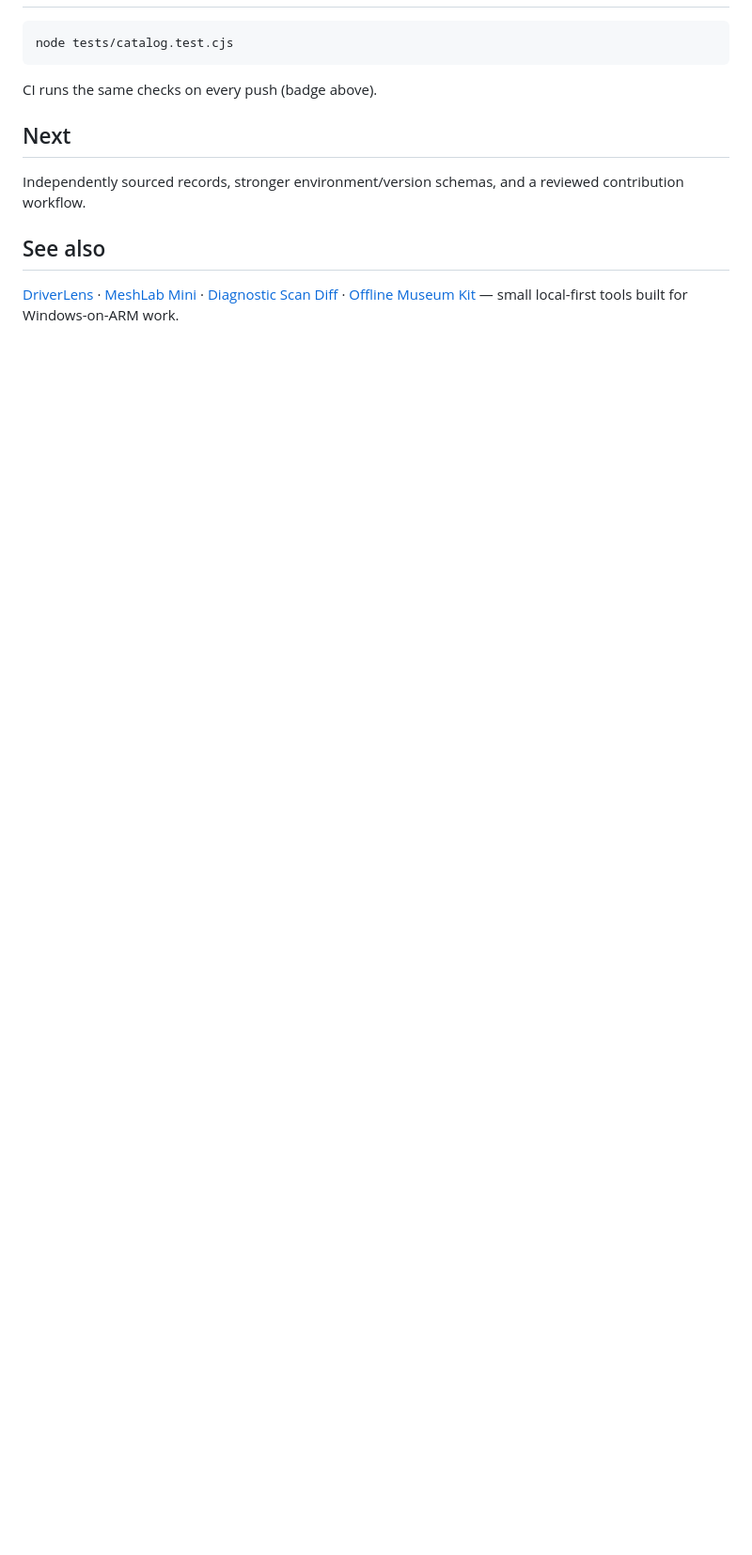
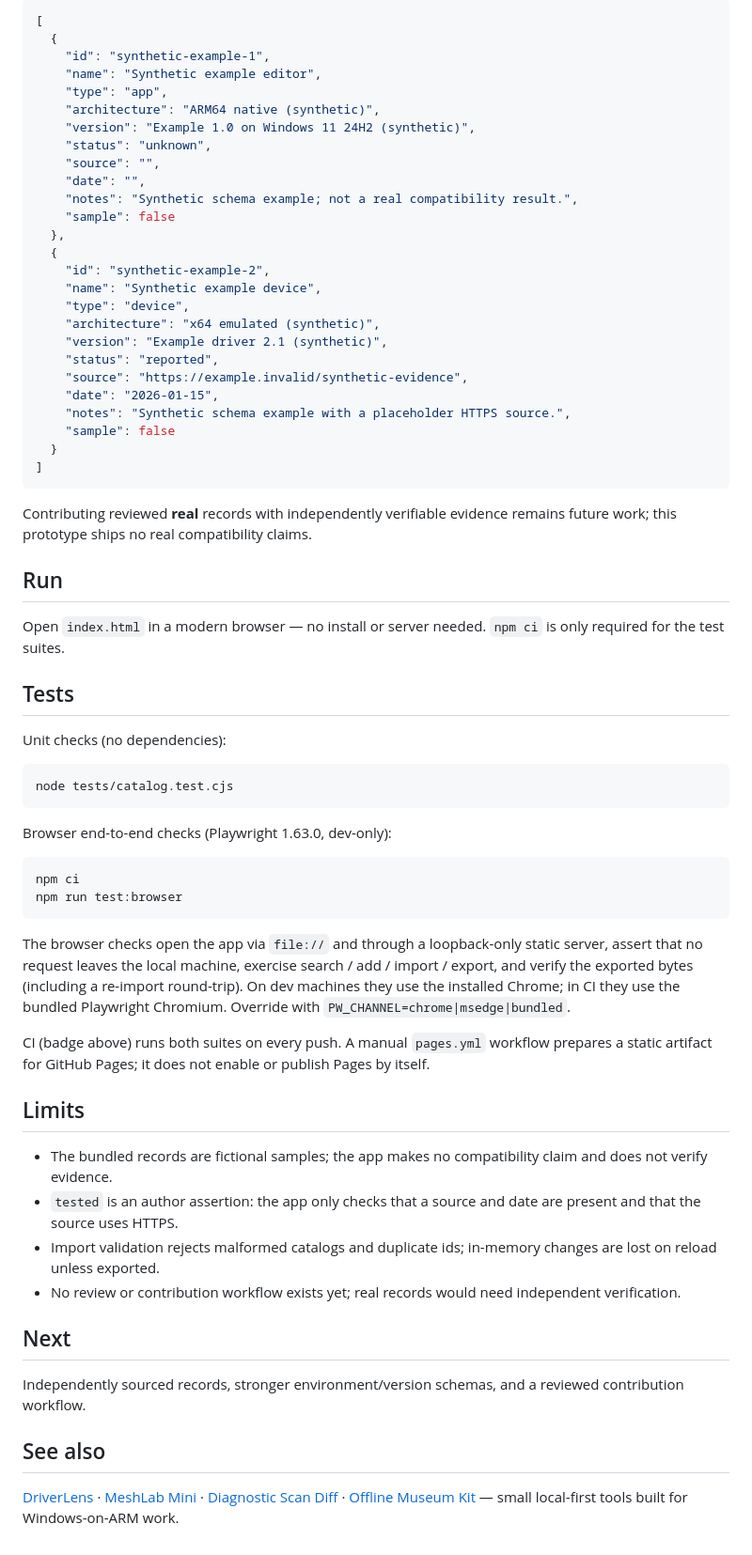
Before and after one commit to Fredy-E/ARM64-Compatibility-Radar, a Markdown page: README.md, the part around the change printed below. Shown: that part at 94% size. Drawn GitHub-style; blank space fills up the shorter version.

````diff
--- a/README.md
+++ b/README.md
@@ -23,9 +48,63 @@ Open `index.html` in a browser. No installation, no server, no network requests.
+```json
+[
+  {
+    "id": "synthetic-example-1",
+    "name": "Synthetic example editor",
+    "type": "app",
+    "architecture": "ARM64 native (synthetic)",
+    "version": "Example 1.0 on Windows 11 24H2 (synthetic)",
+    "status": "unknown",
+    "source": "",
+    "date": "",
+    "notes": "Synthetic schema example; not a real compatibility result.",
+    "sample": false
+  },
+  {
+    "id": "synthetic-example-2",
+    "name": "Synthetic example device",
+    "type": "device",
+    "architecture": "x64 emulated (synthetic)",
+    "version": "Example driver 2.1 (synthetic)",
+    "status": "reported",
+    "source": "https://example.invalid/synthetic-evidence",
+    "date": "2026-01-15",
+    "notes": "Synthetic schema example with a placeholder HTTPS source.",
+    "sample": false
+  }
+]
+```
+
+Contributing reviewed **real** records with independently verifiable evidence remains future work; this prototype ships no real compatibility claims.
+
+## Run
+
+Open `index.html` in a modern browser — no install or server needed. `npm ci` is only required for the test suites.
+
+## Tests
+
+Unit checks (no dependencies):
 
 ```sh
 node tests/catalog.test.cjs
 ```
 
-CI runs the same checks on every push (badge above).
+Browser end-to-end checks (Playwright 1.63.0, dev-only):
+
+```sh
+npm ci
+npm run test:browser
+```
+
+The browser checks open the app via `file://` and through a loopback-only static server, assert that no request leaves the local machine, exercise search / add / import / export, and verify the exported bytes (including a re-import round-trip). On dev machines they use the installed Chrome; in CI they use the bundled Playwright Chromium. Override with `PW_CHANNEL=chrome|msedge|bundled`.
+
+CI (badge above) runs both suites on every push. A manual `pages.yml` workflow prepares a static artifact for GitHub Pages; it does not enable or publish Pages by itself.
+
+## Limits
+
+- The bundled records are fictional samples; the app makes no compatibility claim and does not verify evidence.
+- `tested` is an author assertion: the app only checks that a source and date are present and that the source uses HTTPS.
+- Import validation rejects malformed catalogs and duplicate ids; in-memory changes are lost on reload unless exported.
+- No review or contribution workflow exists yet; real records would need independent verification.
 
 ## Next
 
````
Also changed, not shown: other parts of README.md (+26 -1 lines), docs/images/app.png (added), 13 other files.
